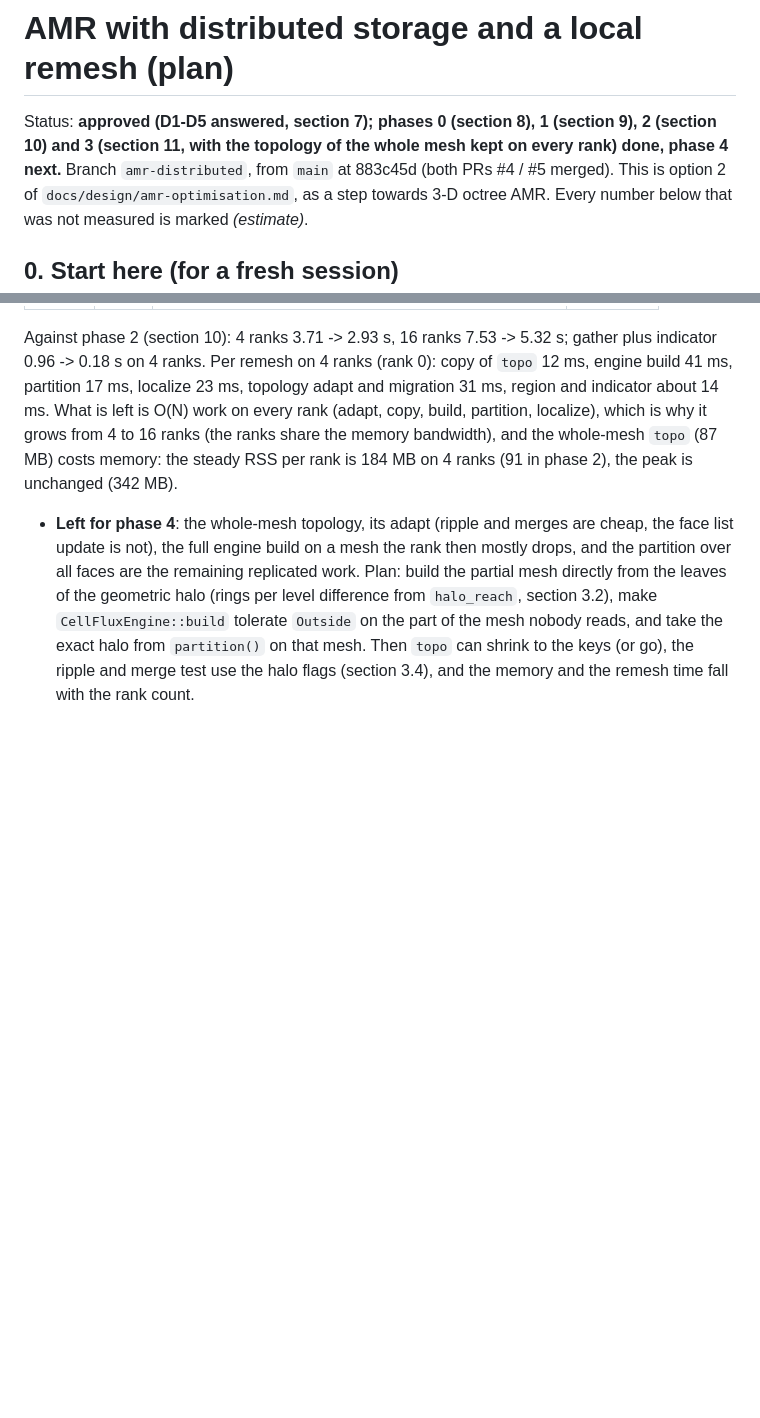
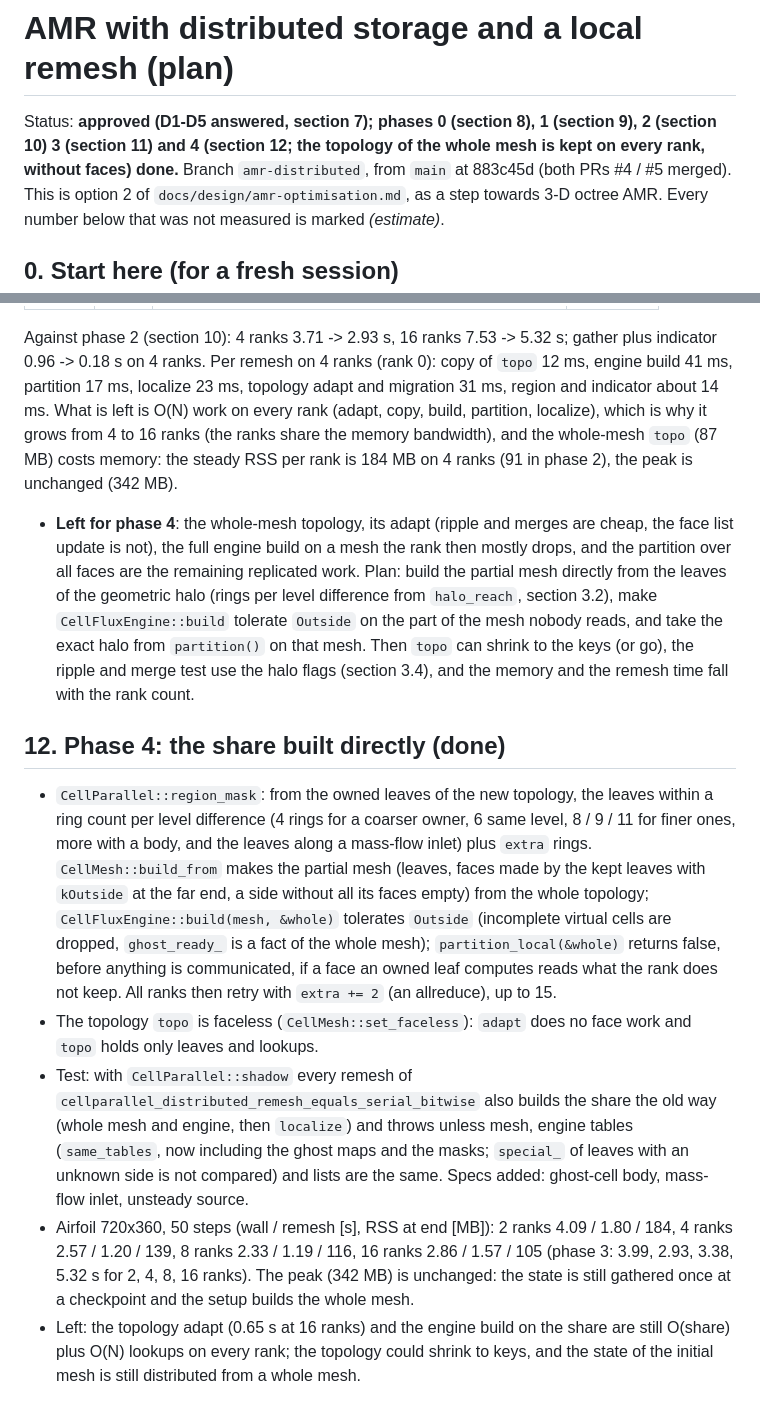
Before and after one commit to edotaglialatela/fenice, a Markdown page: docs/design/amr-distributed.md, 2 parts joined by grey strips. Rendered like a GitHub page; blank space fills up the shorter version.

Commit message:
Phase 4: docs (plan section 12, AMR module page)
Co-Authored-By: Claude Sonnet 5.5 <noreply@anthropic.com>

```diff
--- a/docs/design/amr-distributed.md
+++ b/docs/design/amr-distributed.md
@@ -1,6 +1,6 @@
 # AMR with distributed storage and a local remesh (plan)
 
-Status: **approved (D1-D5 answered, section 7); phases 0 (section 8), 1 (section 9), 2 (section 10) and 3 (section 11, with the topology of the whole mesh kept on every rank) done, phase 4 next.** Branch `amr-distributed`, from `main`
+Status: **approved (D1-D5 answered, section 7); phases 0 (section 8), 1 (section 9), 2 (section 10) 3 (section 11) and 4 (section 12; the topology of the whole mesh is kept on every rank, without faces) done.** Branch `amr-distributed`, from `main`
 at 883c45d (both PRs #4 / #5 merged). This is option 2 of `docs/design/amr-optimisation.md`, as a step towards 3-D octree AMR.
 Every number below that was not measured is marked *(estimate)*.
 
@@ -441,3 +441,22 @@ is a change of the serial path.
   `CellFluxEngine::build` tolerate `Outside` on the part of the mesh nobody reads, and take the exact halo from `partition()` on that
   mesh. Then `topo` can shrink to the keys (or go), the ripple and merge test use the halo flags (section 3.4), and the memory and the
   remesh time fall with the rank count.
+
+## 12. Phase 4: the share built directly (done)
+
+* `CellParallel::region_mask`: from the owned leaves of the new topology, the leaves within a ring count per level difference (4 rings for a
+  coarser owner, 6 same level, 8 / 9 / 11 for finer ones, more with a body, and the leaves along a mass-flow inlet) plus `extra` rings.
+  `CellMesh::build_from` makes the partial mesh (leaves, faces made by the kept leaves with `kOutside` at the far end, a side without all
+  its faces empty) from the whole topology; `CellFluxEngine::build(mesh, &whole)` tolerates `Outside` (incomplete virtual cells are
+  dropped, `ghost_ready_` is a fact of the whole mesh); `partition_local(&whole)` returns false, before anything is communicated, if a face
+  an owned leaf computes reads what the rank does not keep. All ranks then retry with `extra += 2` (an allreduce), up to 15.
+* The topology `topo` is faceless (`CellMesh::set_faceless`): `adapt` does no face work and `topo` holds only leaves and lookups.
+* Test: with `CellParallel::shadow` every remesh of `cellparallel_distributed_remesh_equals_serial_bitwise` also builds the share the old
+  way (whole mesh and engine, then `localize`) and throws unless mesh, engine tables (`same_tables`, now including the ghost maps and the
+  masks; `special_` of leaves with an unknown side is not compared) and lists are the same. Specs added: ghost-cell body, mass-flow inlet,
+  unsteady source.
+* Airfoil 720x360, 50 steps (wall / remesh [s], RSS at end [MB]): 2 ranks 4.09 / 1.80 / 184, 4 ranks 2.57 / 1.20 / 139, 8 ranks
+  2.33 / 1.19 / 116, 16 ranks 2.86 / 1.57 / 105 (phase 3: 3.99, 2.93, 3.38, 5.32 s for 2, 4, 8, 16 ranks). The peak (342 MB) is unchanged:
+  the state is still gathered once at a checkpoint and the setup builds the whole mesh.
+* Left: the topology adapt (0.65 s at 16 ranks) and the engine build on the share are still O(share) plus O(N) lookups on every rank; the
+  topology could shrink to keys, and the state of the initial mesh is still distributed from a whole mesh.
```
Also changed, not shown: 1 other file.
